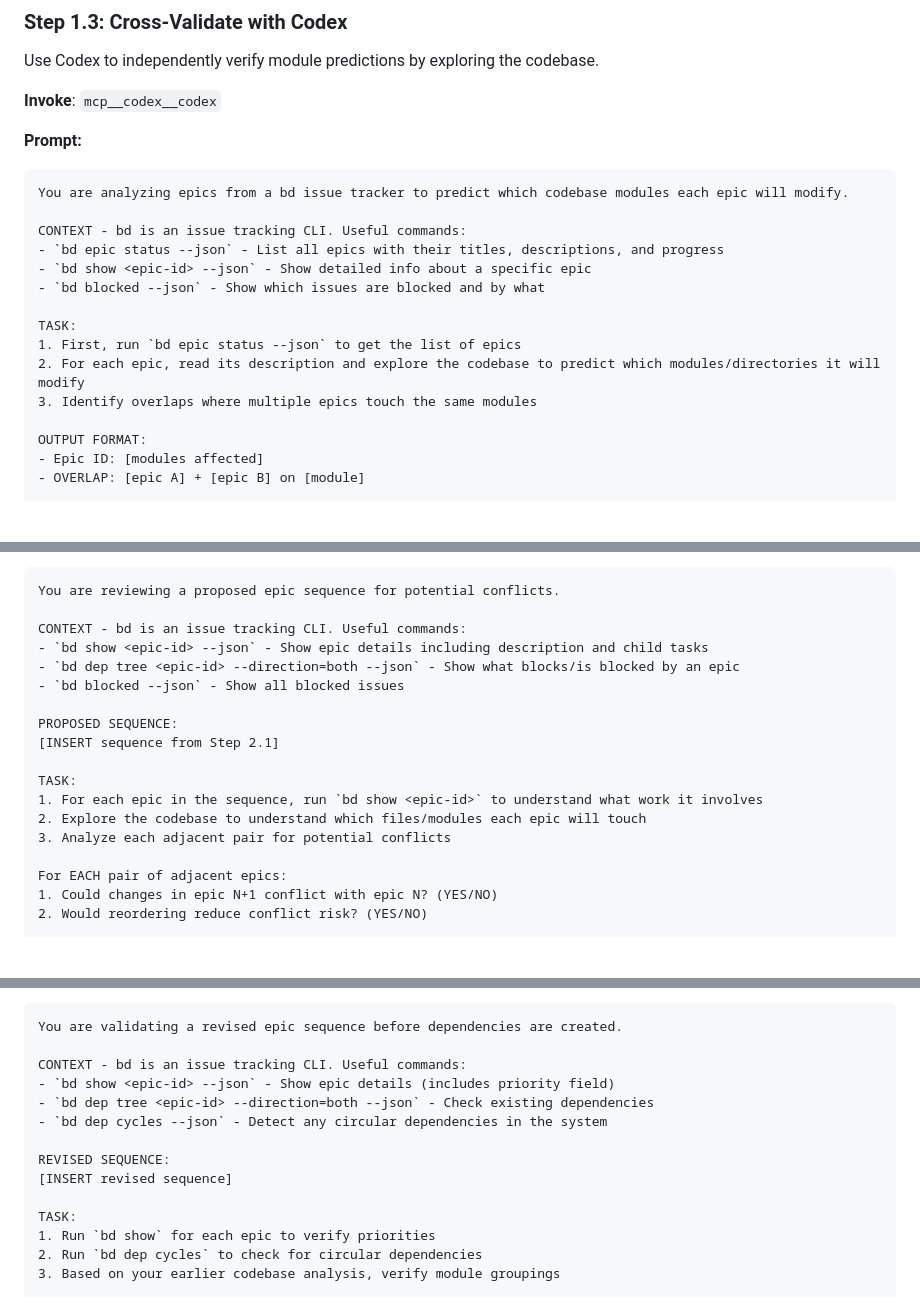
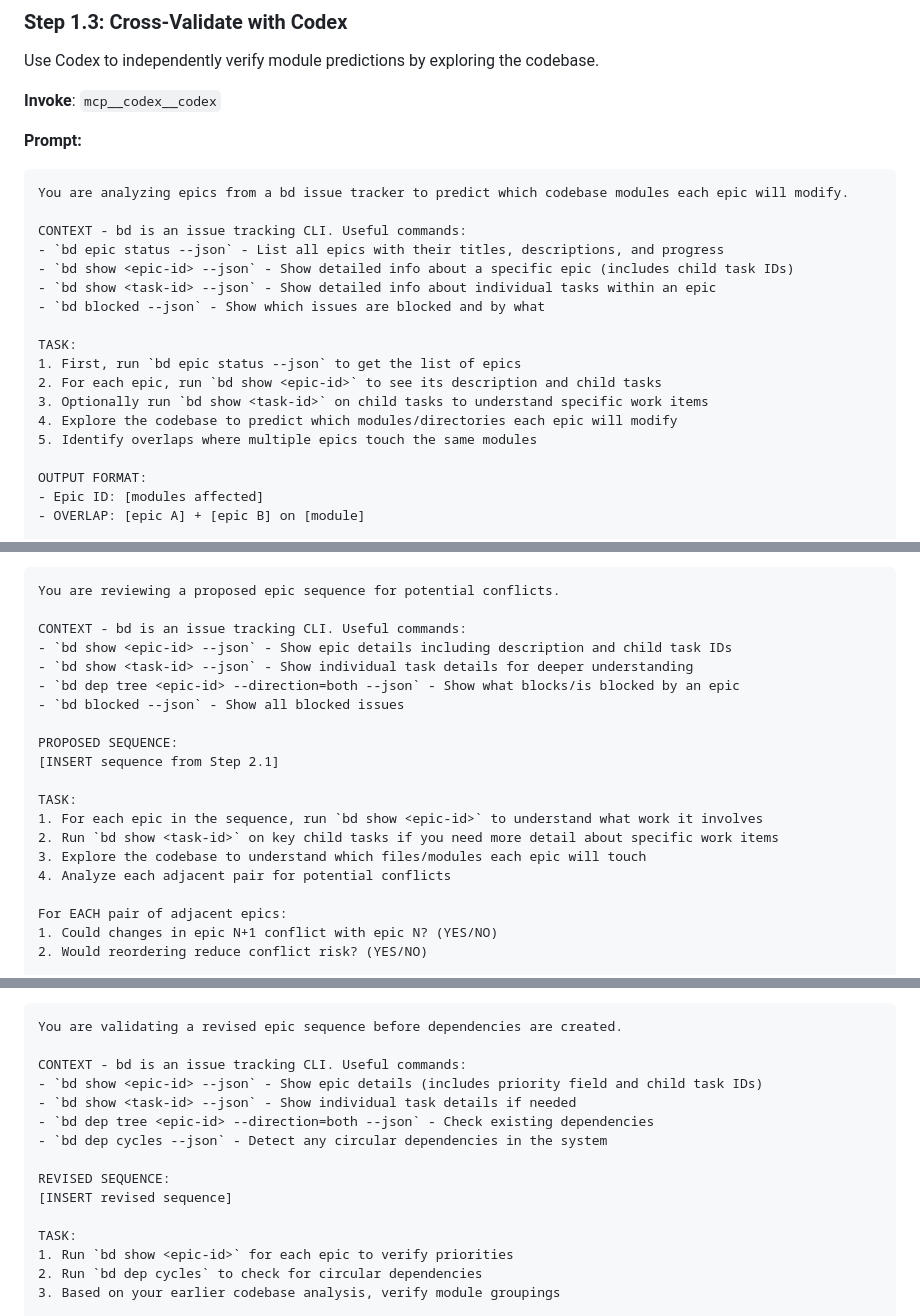
Before and after one commit to abatilo/vimrc, a Markdown page: claude_commands/bd-sequence.md, 3 parts joined by grey strips. Rendered like a GitHub page; blank space fills up the shorter version.

Commit message:
Add bd show task-id to Codex prompts
Each Codex prompt now mentions ability to view individual
child tasks with `bd show <task-id>` for deeper understanding
of work items within an epic.

```diff
--- a/claude_commands/bd-sequence.md
+++ b/claude_commands/bd-sequence.md
@@ -100,13 +100,16 @@ You are analyzing epics from a bd issue tracker to predict which codebase module
 
 CONTEXT - bd is an issue tracking CLI. Useful commands:
 - `bd epic status --json` - List all epics with their titles, descriptions, and progress
-- `bd show <epic-id> --json` - Show detailed info about a specific epic
+- `bd show <epic-id> --json` - Show detailed info about a specific epic (includes child task IDs)
+- `bd show <task-id> --json` - Show detailed info about individual tasks within an epic
 - `bd blocked --json` - Show which issues are blocked and by what
 
 TASK:
 1. First, run `bd epic status --json` to get the list of epics
-2. For each epic, read its description and explore the codebase to predict which modules/directories it will modify
-3. Identify overlaps where multiple epics touch the same modules
+2. For each epic, run `bd show <epic-id>` to see its description and child tasks
+3. Optionally run `bd show <task-id>` on child tasks to understand specific work items
+4. Explore the codebase to predict which modules/directories each epic will modify
+5. Identify overlaps where multiple epics touch the same modules
 
 OUTPUT FORMAT:
 - Epic ID: [modules affected]
@@ -247,7 +250,8 @@ Concern #2:
 You are reviewing a proposed epic sequence for potential conflicts.
 
 CONTEXT - bd is an issue tracking CLI. Useful commands:
-- `bd show <epic-id> --json` - Show epic details including description and child tasks
+- `bd show <epic-id> --json` - Show epic details including description and child task IDs
+- `bd show <task-id> --json` - Show individual task details for deeper understanding
 - `bd dep tree <epic-id> --direction=both --json` - Show what blocks/is blocked by an epic
 - `bd blocked --json` - Show all blocked issues
 
@@ -256,8 +260,9 @@ PROPOSED SEQUENCE:
 
 TASK:
 1. For each epic in the sequence, run `bd show <epic-id>` to understand what work it involves
-2. Explore the codebase to understand which files/modules each epic will touch
-3. Analyze each adjacent pair for potential conflicts
+2. Run `bd show <task-id>` on key child tasks if you need more detail about specific work items
+3. Explore the codebase to understand which files/modules each epic will touch
+4. Analyze each adjacent pair for potential conflicts
 
 For EACH pair of adjacent epics:
 1. Could changes in epic N+1 conflict with epic N? (YES/NO)
@@ -330,7 +335,8 @@ Validation:
 You are validating a revised epic sequence before dependencies are created.
 
 CONTEXT - bd is an issue tracking CLI. Useful commands:
-- `bd show <epic-id> --json` - Show epic details (includes priority field)
+- `bd show <epic-id> --json` - Show epic details (includes priority field and child task IDs)
+- `bd show <task-id> --json` - Show individual task details if needed
 - `bd dep tree <epic-id> --direction=both --json` - Check existing dependencies
 - `bd dep cycles --json` - Detect any circular dependencies in the system
 
@@ -338,7 +344,7 @@ REVISED SEQUENCE:
 [INSERT revised sequence]
 
 TASK:
-1. Run `bd show` for each epic to verify priorities
+1. Run `bd show <epic-id>` for each epic to verify priorities
 2. Run `bd dep cycles` to check for circular dependencies
 3. Based on your earlier codebase analysis, verify module groupings
 
```
